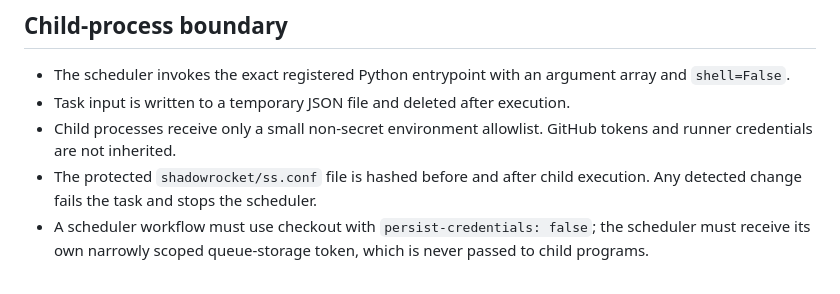
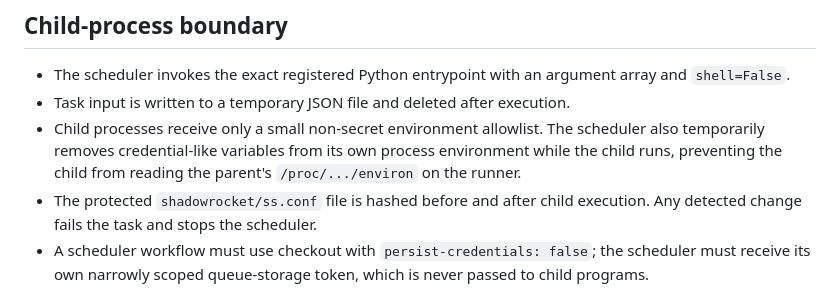
Before and after one commit to instarrys-bit/default, a Markdown page: docs/pr98-deterministic-scheduler.md, the part around the change. GitHub-like rendering.

Commit message:
Document parent environment scrubbing for child isolation

```diff
--- a/docs/pr98-deterministic-scheduler.md
+++ b/docs/pr98-deterministic-scheduler.md
@@ -25,7 +25,7 @@ Only eligible task IDs are passed to the CAS claim operation. The claim callback
 
 - The scheduler invokes the exact registered Python entrypoint with an argument array and `shell=False`.
 - Task input is written to a temporary JSON file and deleted after execution.
-- Child processes receive only a small non-secret environment allowlist. GitHub tokens and runner credentials are not inherited.
+- Child processes receive only a small non-secret environment allowlist. The scheduler also temporarily removes credential-like variables from its own process environment while the child runs, preventing the child from reading the parent's `/proc/.../environ` on the runner.
 - The protected `shadowrocket/ss.conf` file is hashed before and after child execution. Any detected change fails the task and stops the scheduler.
 - A scheduler workflow must use checkout with `persist-credentials: false`; the scheduler must receive its own narrowly scoped queue-storage token, which is never passed to child programs.
 
```
